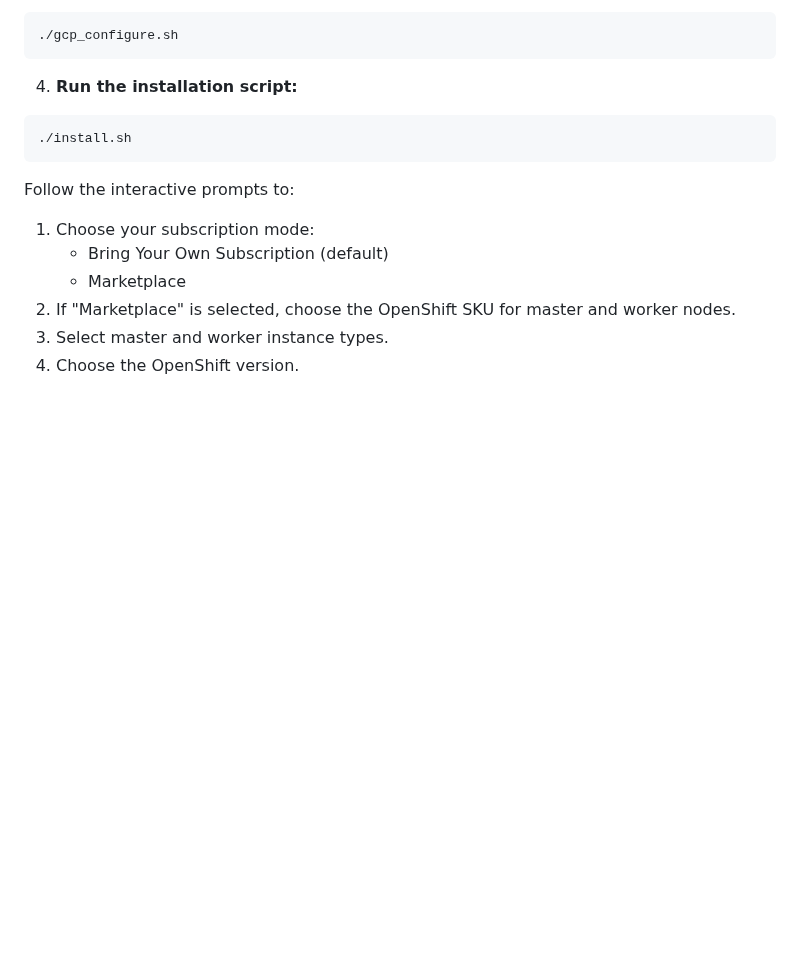
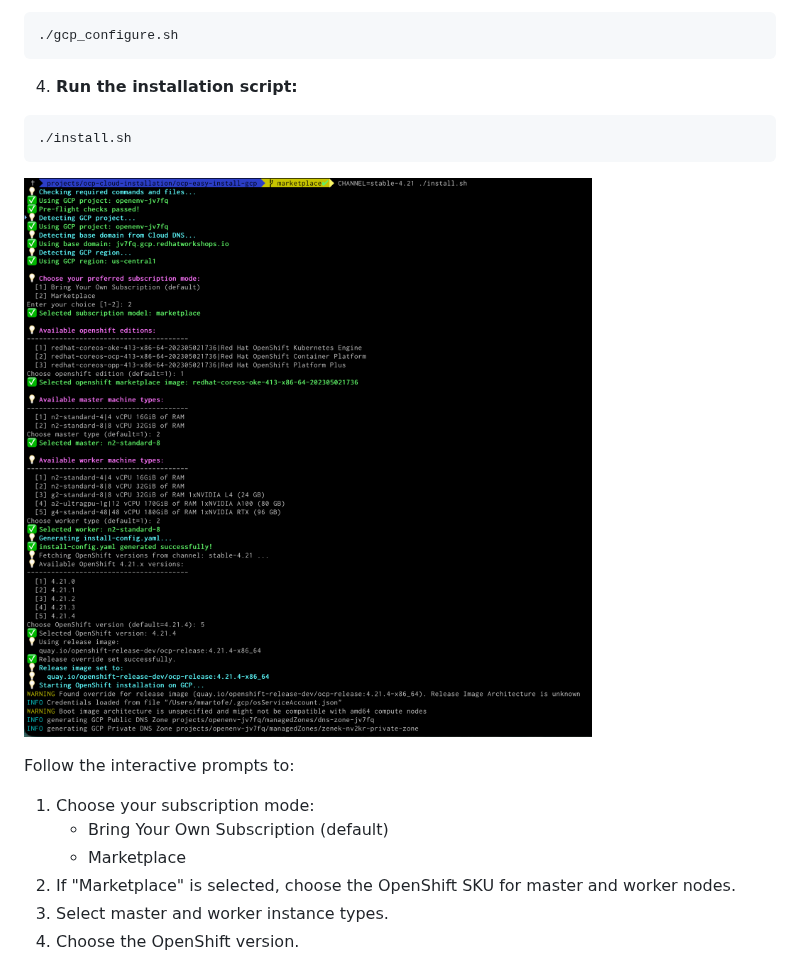
Before and after one commit to mmartofel/ocp-easy-install-gcp, a Markdown page: README.md, the part around the change. Drawn GitHub-style; pictures changed too: images/install_gcp.png (added); blank space fills up the shorter version.

Commit message:
add new updated install image into README.md

````diff
--- a/README.md
+++ b/README.md
@@ -81,6 +81,8 @@ or do nothing and stay with default set at install.sh
 ./install.sh
 ```
 
+![OpenShift installation process](images/install_gcp.png)
+
 Follow the interactive prompts to:
 
 1. Choose your subscription mode:
````
Also changed, not shown: images/install.png (deleted).
